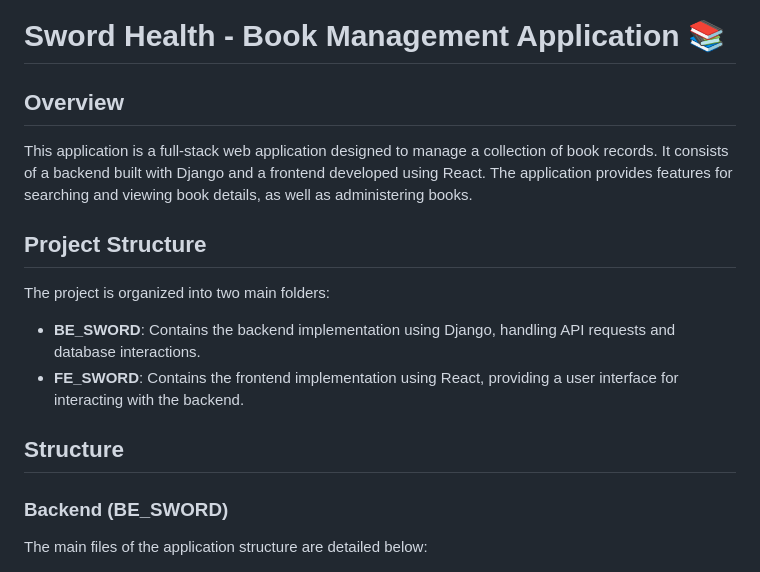
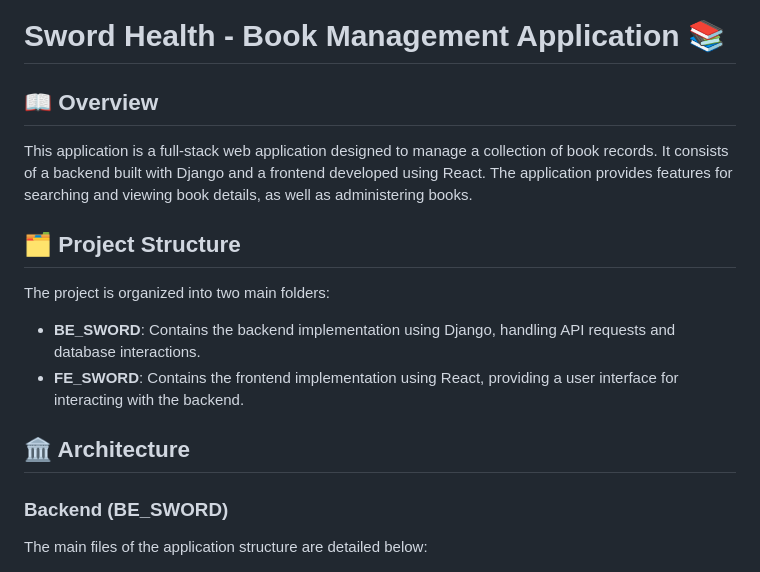
Before and after one commit to spy7/sword, a Markdown page: README.md, the part around one of its changes. GitHub-like rendering.

Commit message:
feat: README update

```diff
--- a/README.md
+++ b/README.md
@@ -1,17 +1,17 @@
 # Sword Health - Book Management Application 📚
 
-## Overview
+## 📖 Overview
 
 This application is a full-stack web application designed to manage a collection of book records. It consists of a backend built with Django and a frontend developed using React. The application provides features for searching and viewing book details, as well as administering books.
 
-## Project Structure
+## 🗂️ Project Structure
 
 The project is organized into two main folders:
 
 - **BE_SWORD**: Contains the backend implementation using Django, handling API requests and database interactions.
 - **FE_SWORD**: Contains the frontend implementation using React, providing a user interface for interacting with the backend.
 
-## Structure
+## 🏛️ Architecture
 
 ### Backend (BE_SWORD)
 
```
Also changed, not shown: other parts of README.md (+6 -6 lines).
